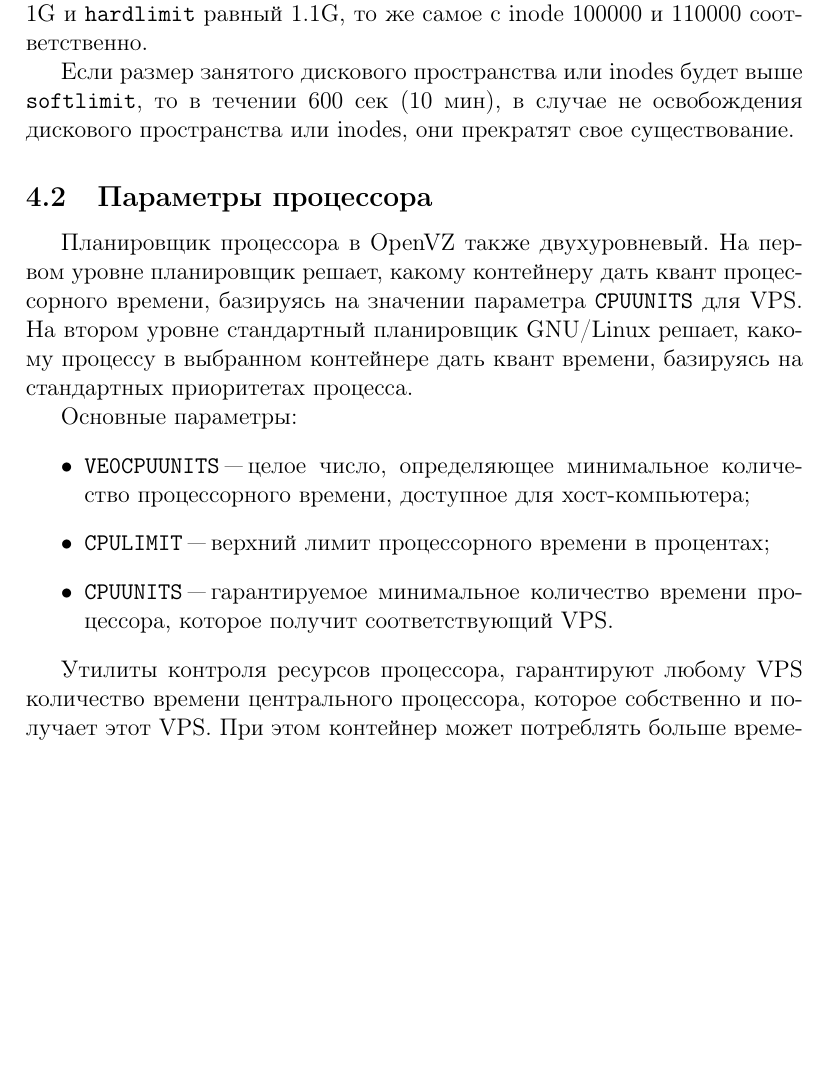
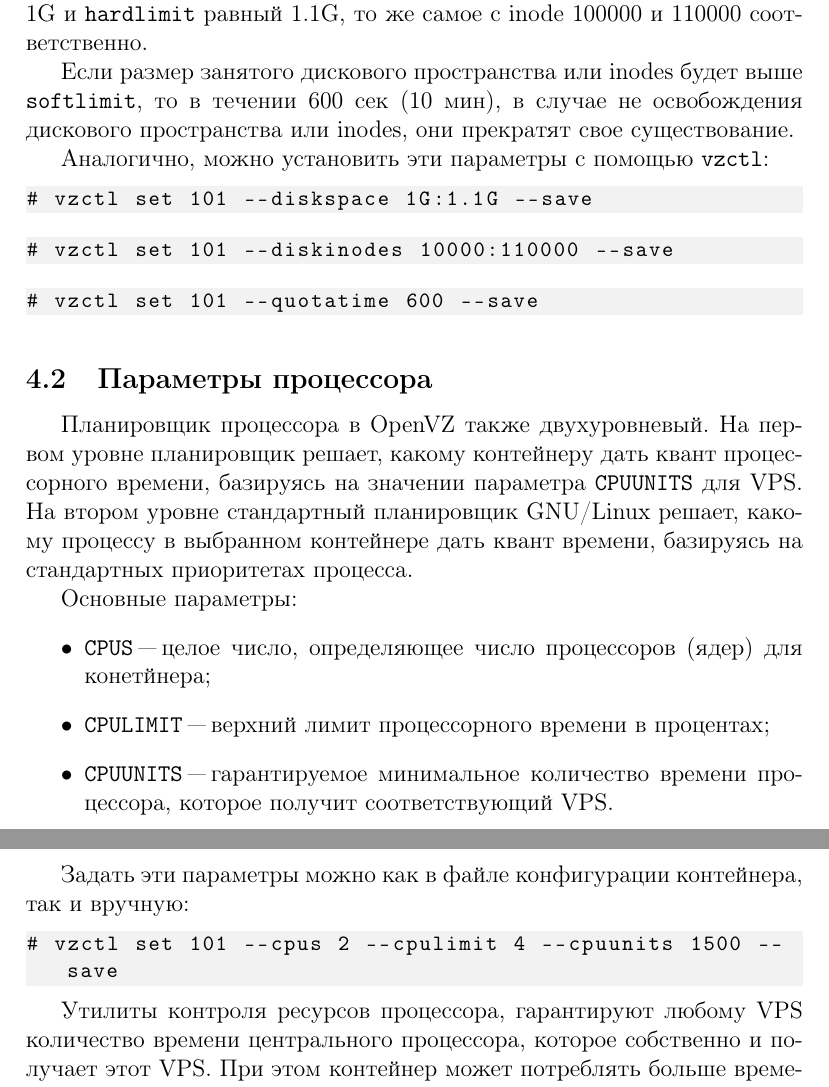
Before and after one commit to Amet13/openvz-tutorial, a LaTeX document (main.tex, which reads inc/40-controlres.tex): part of page 23 of 41 before the commit and two parts of pages 23 and 24 of 42 after it, the two joined at a grey line, cut so that both start at the same text, the shorter picture padded with empty space. Compiled offline with pdfLaTeX; a LaTeX package or settings file that is missing is left out.

Commit message:
Добавил инфу по cpus

```diff
--- a/inc/40-controlres.tex
+++ b/inc/40-controlres.tex
@@ -44,6 +44,17 @@ QUOTATIME="600"
 
 Если размер занятого дискового пространства или inodes будет выше \texttt{softlimit}, то в течении 600 сек (10 мин), в случае не освобождения дискового пространства или inodes, они прекратят свое существование.
 
+Аналогично, можно установить эти параметры с помощью \texttt{vzctl}:
+\begin{lstlisting}
+# vzctl set 101 --diskspace 1G:1.1G --save
+\end{lstlisting}
+\begin{lstlisting}
+# vzctl set 101 --diskinodes 10000:110000 --save
+\end{lstlisting}
+\begin{lstlisting}
+# vzctl set 101 --quotatime 600 --save
+\end{lstlisting}
+
 \subsection{Параметры процессора}
 Планировщик процессора в OpenVZ также двухуровневый.
 На первом уровне планировщик решает, какому контейнеру дать квант процессорного времени, базируясь на значении параметра \texttt{CPUUNITS} для VPS.
@@ -51,10 +62,15 @@ QUOTATIME="600"
 
 Основные параметры:
 \begin{itemize}
-    \item \texttt{VE0CPUUNITS} "--- целое число, определяющее минимальное количество процессорного времени, доступное для хост-компьютера;
+    \item \texttt{CPUS} "--- целое число, определяющее число процессоров (ядер) для конетйнера;
     \item \texttt{CPULIMIT} "--- верхний лимит процессорного времени в процентах;
     \item \texttt{CPUUNITS} "--- гарантируемое минимальное количество времени процессора, которое получит соответствующий VPS.
 \end{itemize}
+
+Задать эти параметры можно как в файле конфигурации контейнера, так и вручную:
+\begin{lstlisting}
+# vzctl set 101 --cpus 2 --cpulimit 4 --cpuunits 1500 --save
+\end{lstlisting}
 
 Утилиты контроля ресурсов процессора, гарантируют любому VPS количество времени центрального процессора, которое собственно и получает этот VPS.
 При этом контейнер может потреблять больше времени, чем определено этой величиной, если нет другого конкурирующего с ним за время CPU сервера.
```
Also changed, not shown: main.pdf.
